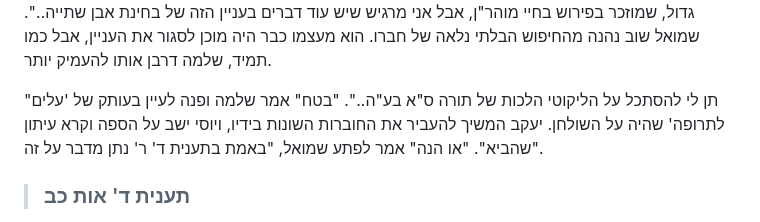
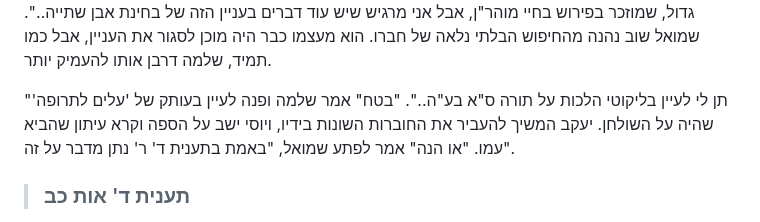
Before and after one commit to david-hoze/torah-writing, a Markdown page: uman-rosh-hashana/taaluma/taaluma-5.md, the part around one of its changes. Rendered like a GitHub page.

```diff
--- a/uman-rosh-hashana/taaluma/taaluma-5.md
+++ b/uman-rosh-hashana/taaluma/taaluma-5.md
@@ -140,7 +140,7 @@
 
 שמואל הניע ראשו בהתפעלות. "יפה, אז הנה עוד רמז.. בתורה ס"א רבינו מדבר שכולם צריכים להגיע לצדיק שהוא בחינת אבן שתייה על ראש השנה, ובתורה רי"א הוא רומז על **קברי צדיקים**.. כי הצדיק שעל ידיו משה רבינו זכה למוחין זכים, הוא בעצם הצדיק **שנסתלק**! הצדיק שנסתלק הוא כל כך גדול, עד כדי כך שמשה רבינו בעצמו, גדול הנביאים, היה זקוק לו..". שלמה חייך בהתרגשות. "כן, גם בראש השנה הזה ר' נתן זכה לקבל רמז גדול מאד.." אמר שמואל. שלמה הנהן בהסכמה, אך היה נראה שעדיין ישנם דברים שאינם מוכרעים אצלו. "אבל..." המשיך שלמה, "בכל מה שלמדנו עד עכשיו, בעל השדה, הכבוד, ר' נתן אמר בפירוש שהתיקון שמוזכר בתורה נעשה ביותר אחרי ההסתלקות. אבל כאן.. יש לנו רק רמז שנאמר באותה שנה... ברור, זה רמז גדול, שמוזכר בפירוש בחיי מוהר"ן, אבל אני מרגיש שיש עוד דברים בעניין הזה של בחינת אבן שתייה..". שמואל שוב נהנה מהחיפוש הבלתי נלאה של חברו. הוא מעצמו כבר היה מוכן לסגור את העניין, אבל כמו תמיד, שלמה דרבן אותו להעמיק יותר.
 
-"תן לי להסתכל על הליקוטי הלכות של תורה ס"א בע"ה..". "בטח" אמר שלמה ופנה לעיין בעותק של 'עלים לתרופה' שהיה על השולחן. יעקב המשיך להעביר את החוברות השונות בידיו, ויוסי ישב על הספה וקרא עיתון שהביא". "או הנה" אמר לפתע שמואל, "באמת בתענית ד' ר' נתן מדבר על זה".
+"תן לי לעיין בליקוטי הלכות על תורה ס"א בע"ה..". "בטח" אמר שלמה ופנה לעיין בעותק של 'עלים לתרופה' שהיה על השולחן. יעקב המשיך להעביר את החוברות השונות בידיו, ויוסי ישב על הספה וקרא עיתון שהביא עמו. "או הנה" אמר לפתע שמואל, "באמת בתענית ד' ר' נתן מדבר על זה".
 
 >### תענית ד' אות כב
 
```
Also changed, not shown: other parts of uman-rosh-hashana/taaluma/taaluma-5.md (+2 -2 lines).
